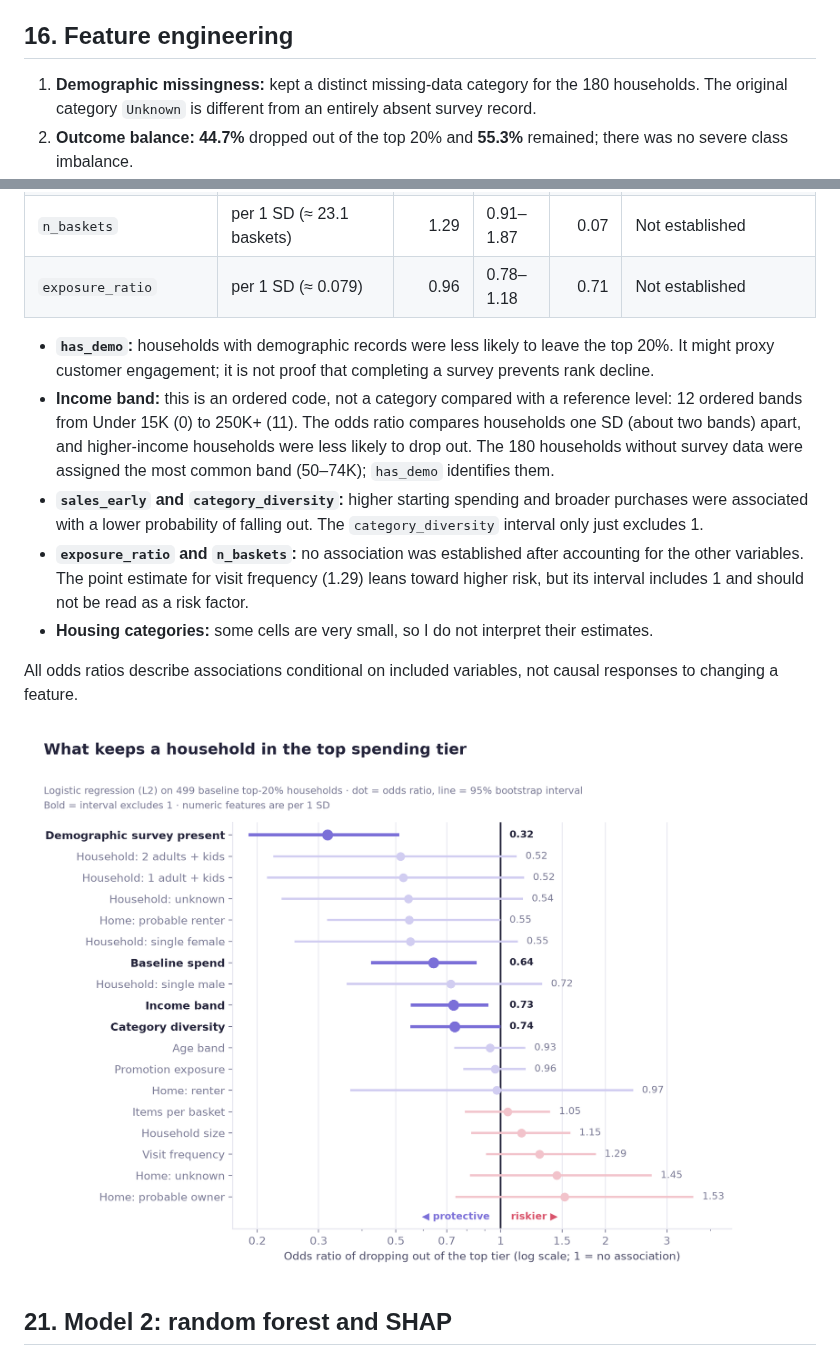
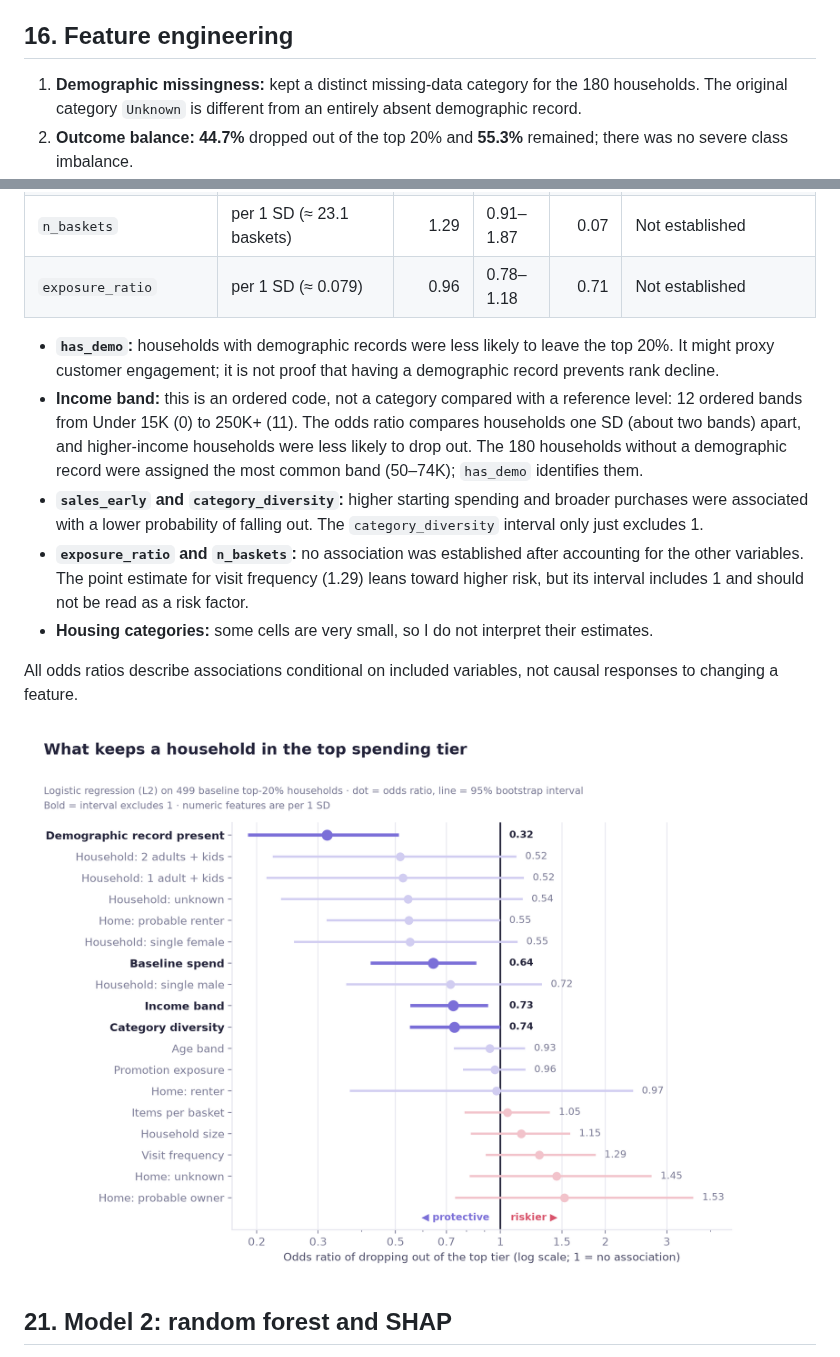
Before and after one commit to jiwoon-oh/dunnhumby-revenue-concentration, a Markdown page: README.md, 2 parts joined by grey strips. Rendered like a GitHub page; pictures changed too: images/odds-ratios.png.

```diff
--- a/README.md
+++ b/README.md
@@ -250,7 +250,7 @@ I avoided using campaign history that would only become available after the pred
 
 ## 16. Feature engineering
 
-1. **Demographic missingness:** kept a distinct missing-data category for the 180 households. The original category `Unknown` is different from an entirely absent survey record.
+1. **Demographic missingness:** kept a distinct missing-data category for the 180 households. The original category `Unknown` is different from an entirely absent demographic record.
 2. **Outcome balance:** **44.7%** dropped out of the top 20% and **55.3%** remained; there was no severe class imbalance.
 3. **Quantity anomalies:** among the 499 households, the average `QUANTITY` per basket in the early window reached **9,021** at most (for example **7,660** for one household), and a single transaction line reached **41,686** units, possibly because quantity units differ across products (weight- or volume-based items). I replaced the quantity-based `avg_qty_per_basket` with **`avg_items_per_basket`**, based on distinct items.
 4. **Promotion exposure:** the raw `exposure_ratio` was higher among households that later fell out of the top 20%, so I checked its conditional direction in the regression model. After adjusting for the other variables the association disappeared (section 20).
@@ -307,15 +307,15 @@ Odds ratios for numeric features are per one standard deviation (SD). Intervals
 | `n_baskets` | per 1 SD (≈ 23.1 baskets) | 1.29 | 0.91–1.87 | 0.07 | Not established |
 | `exposure_ratio` | per 1 SD (≈ 0.079) | 0.96 | 0.78–1.18 | 0.71 | Not established |
 
-- **`has_demo`:** households with demographic records were less likely to leave the top 20%. It might proxy customer engagement; it is not proof that completing a survey prevents rank decline.
-- **Income band:** this is an ordered code, not a category compared with a reference level: 12 ordered bands from Under 15K (0) to 250K+ (11). The odds ratio compares households one SD (about two bands) apart, and higher-income households were less likely to drop out. The 180 households without survey data were assigned the most common band (50–74K); `has_demo` identifies them.
+- **`has_demo`:** households with demographic records were less likely to leave the top 20%. It might proxy customer engagement; it is not proof that having a demographic record prevents rank decline.
+- **Income band:** this is an ordered code, not a category compared with a reference level: 12 ordered bands from Under 15K (0) to 250K+ (11). The odds ratio compares households one SD (about two bands) apart, and higher-income households were less likely to drop out. The 180 households without a demographic record were assigned the most common band (50–74K); `has_demo` identifies them.
 - **`sales_early` and `category_diversity`:** higher starting spending and broader purchases were associated with a lower probability of falling out. The `category_diversity` interval only just excludes 1.
 - **`exposure_ratio` and `n_baskets`:** no association was established after accounting for the other variables. The point estimate for visit frequency (1.29) leans toward higher risk, but its interval includes 1 and should not be read as a risk factor.
 - **Housing categories:** some cells are very small, so I do not interpret their estimates.
 
 All odds ratios describe associations conditional on included variables, not causal responses to changing a feature.
 
-![Forest plot of odds ratios with 95% bootstrap intervals on a log scale: demographic survey present 0.32, baseline spend 0.64, income band 0.73 and category diversity 0.74 have intervals that exclude 1; visit frequency 1.29 and promotion exposure 0.96 do not](images/odds-ratios.png)
+![Forest plot of odds ratios with 95% bootstrap intervals on a log scale: demographic record present 0.32, baseline spend 0.64, income band 0.73 and category diversity 0.74 have intervals that exclude 1; visit frequency 1.29 and promotion exposure 0.96 do not](images/odds-ratios.png)
 
 ## 21. Model 2: random forest and SHAP
 
```
Also changed, not shown: other parts of README.md (+1 -1 lines), README.ko.md (+2 -2 lines), images/shap-importance.png, 1 other file.
